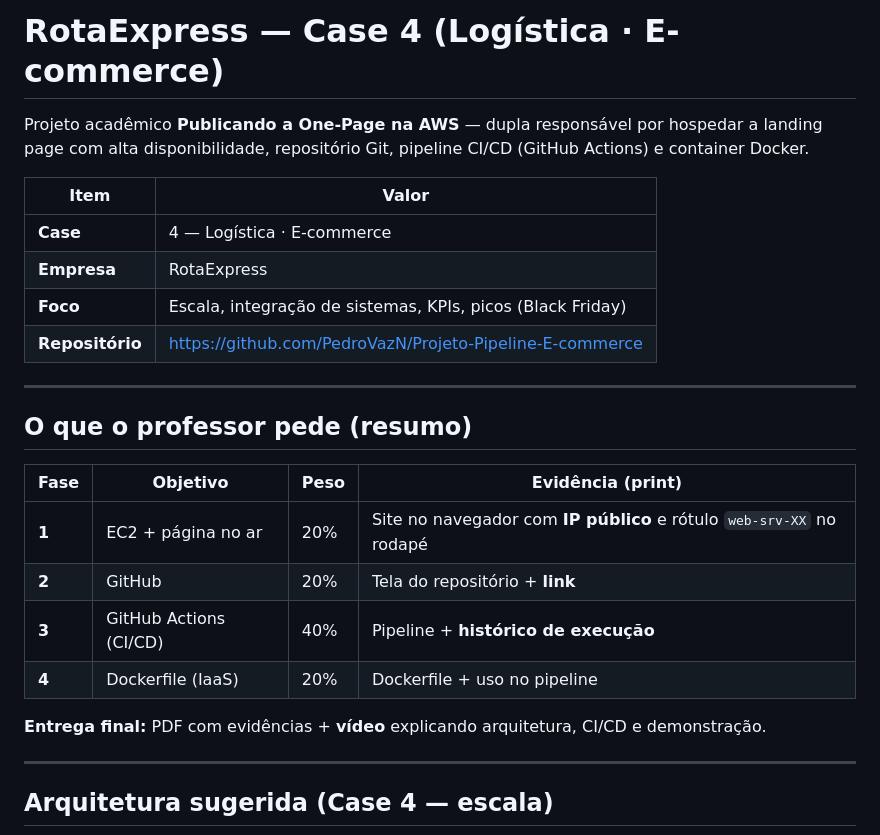
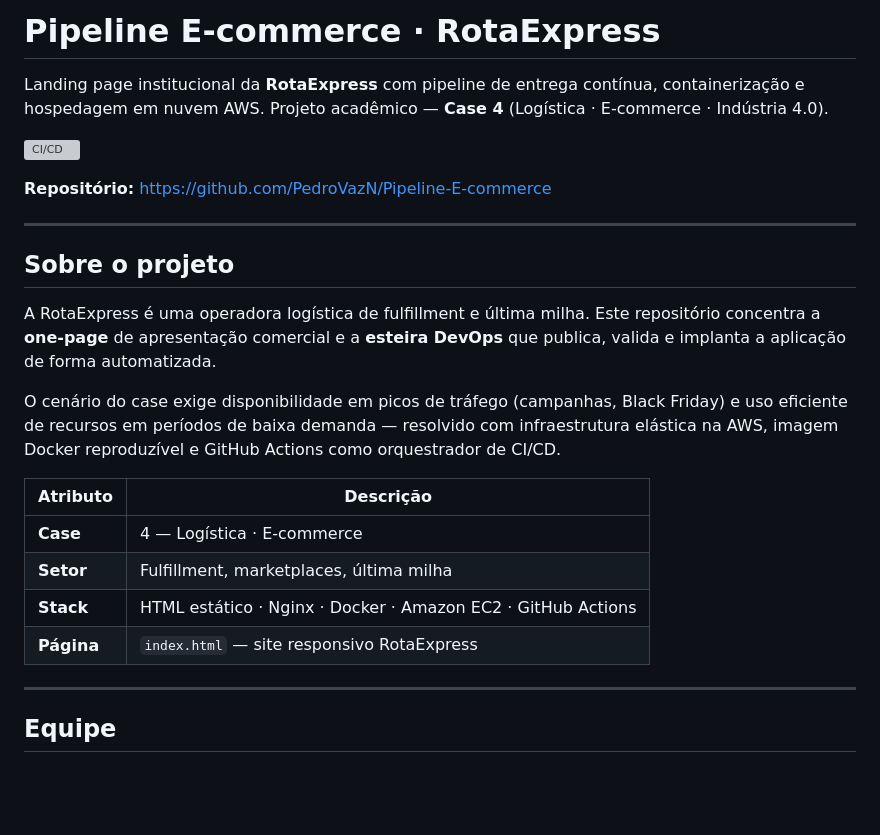
Before and after one commit to PedroVazN/Pipeline-E-commerce, a Markdown page: README.md, the part around one of its changes. GitHub-like rendering; blank space fills up the shorter version; grey boxes are pictures that could not be loaded.

```diff
--- a/README.md
+++ b/README.md
@@ -1,28 +1,27 @@
-# RotaExpress — Case 4 (Logística · E-commerce)
+# Pipeline E-commerce · RotaExpress
 
-Projeto acadêmico **Publicando a One-Page na AWS** — dupla responsável por hospedar a landing page com alta disponibilidade, repositório Git, pipeline CI/CD (GitHub Actions) e container Docker.
+Landing page institucional da **RotaExpress** com pipeline de entrega contínua, containerização e hospedagem em nuvem AWS. Projeto acadêmico — **Case 4** (Logística · E-commerce · Indústria 4.0).
 
-| Item | Valor |
-|------|--------|
-| **Case** | 4 — Logística · E-commerce |
-| **Empresa** | RotaExpress |
-| **Foco** | Escala, integração de sistemas, KPIs, picos (Black Friday) |
-| **Repositório** | https://github.com/PedroVazN/Projeto-Pipeline-E-commerce |
+[![CI/CD](https://github.com/PedroVazN/Pipeline-E-commerce/actions/workflows/ci-cd.yml/badge.svg)](https://github.com/PedroVazN/Pipeline-E-commerce/actions/workflows/ci-cd.yml)
+
+**Repositório:** https://github.com/PedroVazN/Pipeline-E-commerce
 
 ---
 
-## O que o professor pede (resumo)
+## Sobre o projeto
 
-| Fase | Objetivo | Peso | Evidência (print) |
-|------|----------|------|-------------------|
-| **1** | EC2 + página no ar | 20% | Site no navegador com **IP público** e rótulo `web-srv-XX` no rodapé |
-| **2** | GitHub | 20% | Tela do repositório + **link** |
-| **3** | GitHub Actions (CI/CD) | 40% | Pipeline + **histórico de execução** |
-| **4** | Dockerfile (IaaS) | 20% | Dockerfile + uso no pipeline |
+A RotaExpress é uma operadora logística de fulfillment e última milha. Este repositório concentra a **one-page** de apresentação comercial e a **esteira DevOps** que publica, valida e implanta a aplicação de forma automatizada.
 
-**Entrega final:** PDF com evidências + **vídeo** explicando arquitetura, CI/CD e demonstração.
+O cenário do case exige disponibilidade em picos de tráfego (campanhas, Black Friday) e uso eficiente de recursos em períodos de baixa demanda — resolvido com infraestrutura elástica na AWS, imagem Docker reproduzível e GitHub Actions como orquestrador de CI/CD.
+
+| Atributo | Descrição |
+|----------|-----------|
+| **Case** | 4 — Logística · E-commerce |
+| **Setor** | Fulfillment, marketplaces, última milha |
+| **Stack** | HTML estático · Nginx · Docker · Amazon EC2 · GitHub Actions |
+| **Página** | `index.html` — site responsivo RotaExpress |
 
 ---
 
-## Arquitetura sugerida (Case 4 — escala)
+## Equipe
 
```
Also changed, not shown: other parts of README.md (+77 -116 lines), GUIA-IMPLEMENTACAO.md (added, +348 -0 lines).
